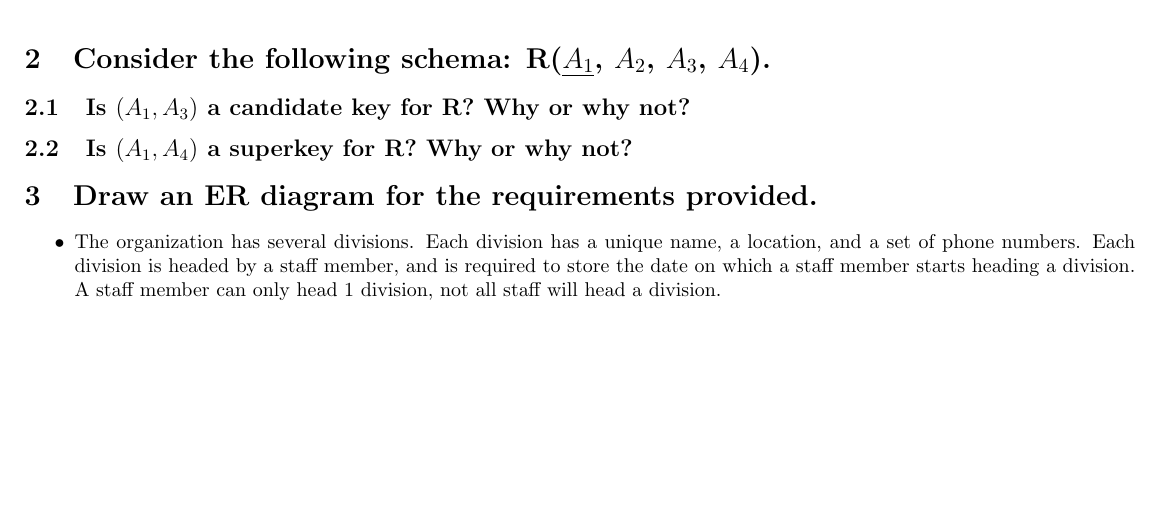
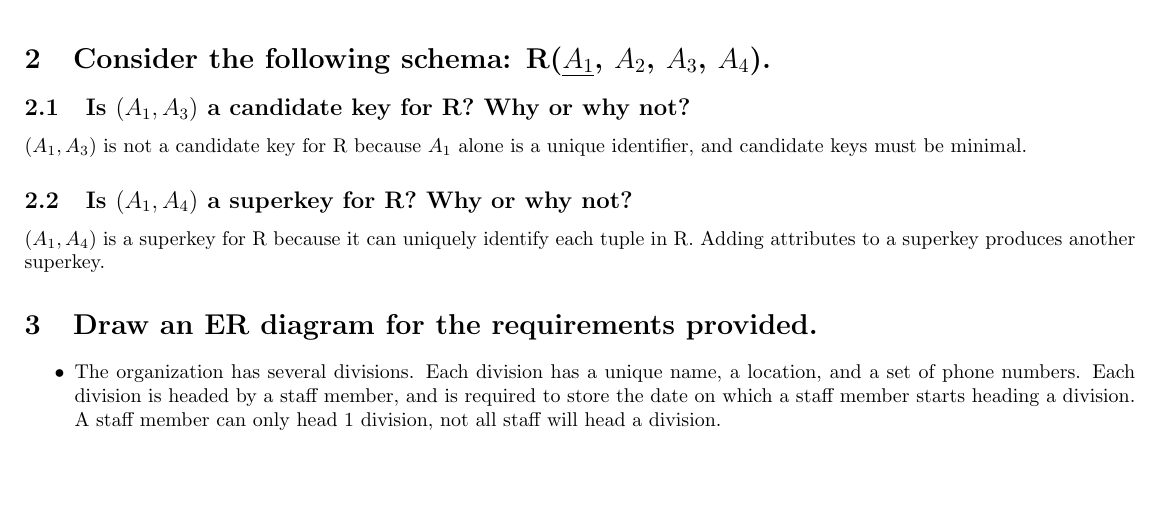
Before and after one commit to dstbstr/School, a LaTeX problem sheet (CS_Databases/Docs/Hw1.tex): part of page 1 of 2, cut so that both start at the same text, the shorter picture padded with empty space. Compiled offline with pdfLaTeX.

Commit message:
Forgot to save

```diff
--- a/CS_Databases/Docs/Hw1.tex
+++ b/CS_Databases/Docs/Hw1.tex
@@ -82,7 +85,9 @@
 
 \section{Consider the following schema: R(\underline{$A_1$}, $A_2$, $A_3$, $A_4$).}
 \subsection{Is $(A_1, A_3)$ a candidate key for R? Why or why not?}
+$(A_1, A_3)$ is not a candidate key for R because $A_1$ alone is a unique identifier, and candidate keys must be minimal.
 \subsection{Is $(A_1, A_4)$ a superkey for R? Why or why not?}
+$(A_1, A_4)$ is a superkey for R because it can uniquely identify each tuple in R. Adding attributes to a superkey produces another superkey.
 
 \section{Draw an ER diagram for the requirements provided.}
 \begin{itemize}
```
Also changed, not shown: CS_Databases/Docs/Hw1.tex (11 more changed lines).
